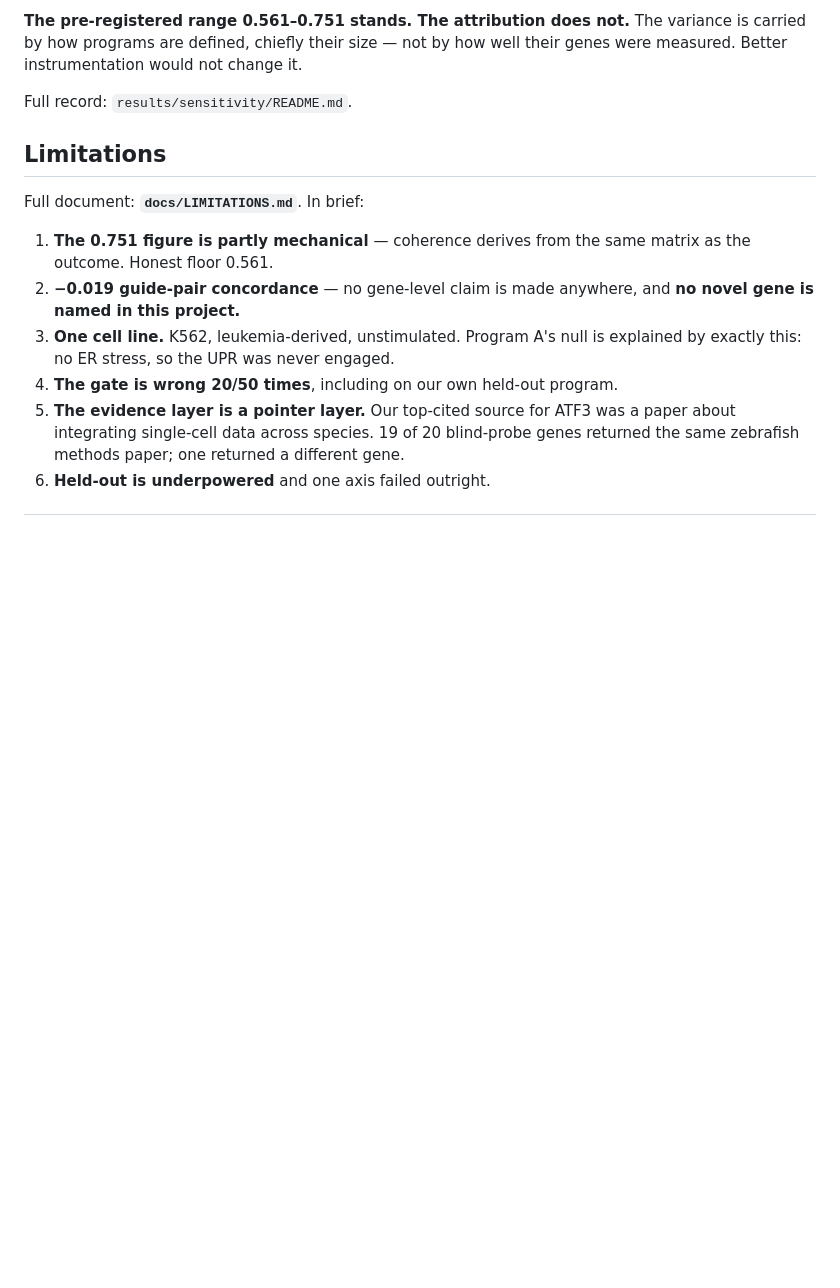
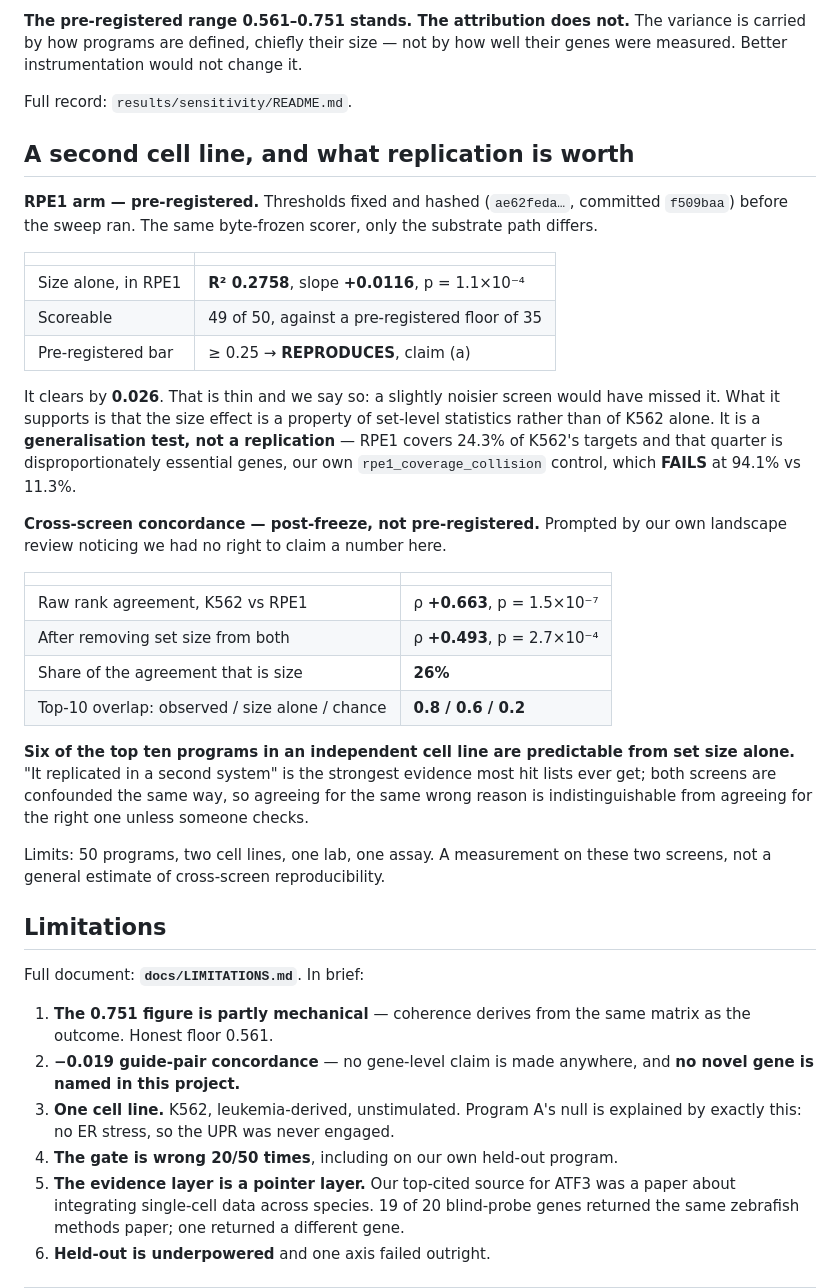
Before and after one commit to alejandro-publius/denali, a Markdown page: REPORT.md, the part around the change. GitHub-like rendering; blank space fills up the shorter version.

Commit message:
Catch the trailing artifacts up: REPORT, diagram, screenshots
Three things had fallen behind tonight's two new arms.

REPORT.md had no RPE1 section and only a passing mention of concordance. It now
carries both in full: the pre-registered RPE1 result with the 0.026 margin stated
and the coverage caveat attached, and the concordance table with the number that
matters -- top-10 overlap 0.8 observed against 0.6 from set size alone.

The architecture diagram was missing both modules. rpe1_arm is drawn as a frozen
node feeding concordance, since the second screen is what made measuring
replication possible at all. Validated: no undefined nodes, all style targets
resolve.

Screenshots were 38 minutes stale -- page-full predated two new sections. All
re-shot by measuring the live element positions rather than guessing offsets, and
a new one added: use-it.png, the workflow block, which is now the README's lead
image because it shows the product rather than the finding.

Co-Authored-By: Claude Fable 5 <noreply@anthropic.com>

```diff
--- a/REPORT.md
+++ b/REPORT.md
@@ -173,6 +173,44 @@ well their genes were measured. Better instrumentation would not change it.
 
 Full record: `results/sensitivity/README.md`.
 
+## A second cell line, and what replication is worth
+
+**RPE1 arm — pre-registered.** Thresholds fixed and hashed (`ae62feda…`,
+committed `f509baa`) before the sweep ran. The same byte-frozen scorer, only the
+substrate path differs.
+
+| | |
+|---|---|
+| Size alone, in RPE1 | **R² 0.2758**, slope **+0.0116**, p = 1.1×10⁻⁴ |
+| Scoreable | 49 of 50, against a pre-registered floor of 35 |
+| Pre-registered bar | ≥ 0.25 → **REPRODUCES**, claim (a) |
+
+It clears by **0.026**. That is thin and we say so: a slightly noisier screen
+would have missed it. What it supports is that the size effect is a property of
+set-level statistics rather than of K562 alone. It is a **generalisation test,
+not a replication** — RPE1 covers 24.3% of K562's targets and that quarter is
+disproportionately essential genes, our own `rpe1_coverage_collision` control,
+which **FAILS** at 94.1% vs 11.3%.
+
+**Cross-screen concordance — post-freeze, not pre-registered.** Prompted by our
+own landscape review noticing we had no right to claim a number here.
+
+| | |
+|---|---|
+| Raw rank agreement, K562 vs RPE1 | ρ **+0.663**, p = 1.5×10⁻⁷ |
+| After removing set size from both | ρ **+0.493**, p = 2.7×10⁻⁴ |
+| Share of the agreement that is size | **26%** |
+| Top-10 overlap: observed / size alone / chance | **0.8 / 0.6 / 0.2** |
+
+**Six of the top ten programs in an independent cell line are predictable from
+set size alone.** "It replicated in a second system" is the strongest evidence
+most hit lists ever get; both screens are confounded the same way, so agreeing
+for the same wrong reason is indistinguishable from agreeing for the right one
+unless someone checks.
+
+Limits: 50 programs, two cell lines, one lab, one assay. A measurement on these
+two screens, not a general estimate of cross-screen reproducibility.
+
 ## Limitations
 
 Full document: **`docs/LIMITATIONS.md`**. In brief:
```
Also changed, not shown: README.md (+8 -0 lines), docs/img/agent-loop.png, docs/img/use-it.png (added), 1 other file.
